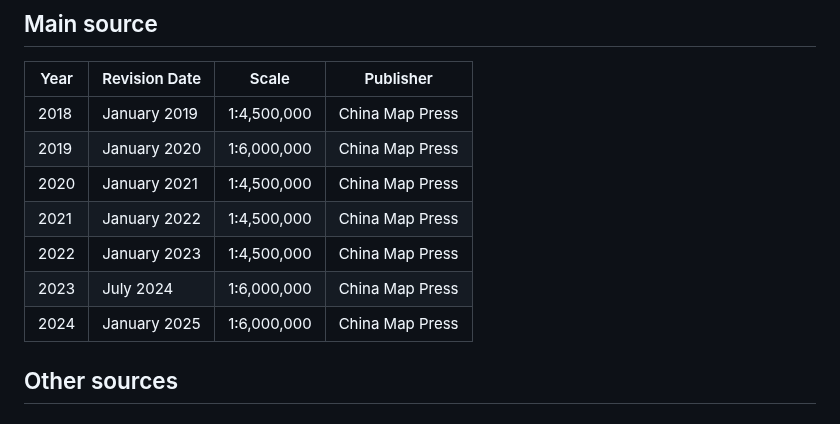
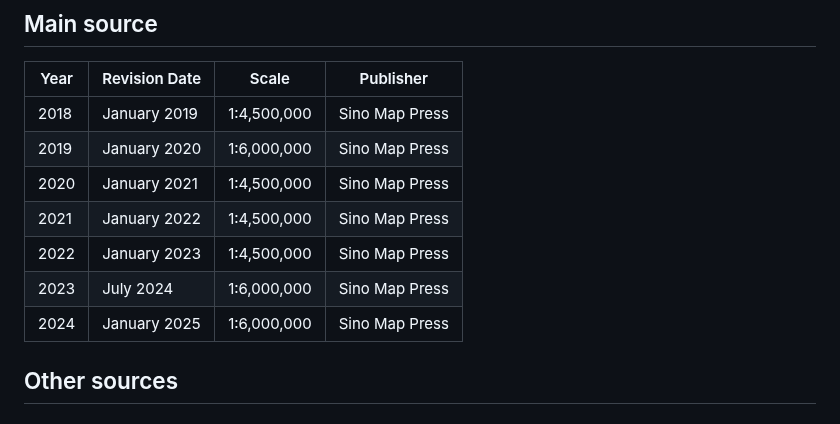
Before and after one commit to malin84/transportation_networks_of_china, a Markdown page: changelog/changelog_v2.0.md, the part around the change. Drawn GitHub-style.

Commit message:
Rename changelog to changelog_v2.0.md and fix publisher name
Rename changelog.md → changelog_v2.0.md to accommodate future changelogs.
Replace "China Map Press" with "Sino Map Press" (7 occurrences).
Update changelog link in README.md.

Co-Authored-By: Claude Opus 4.6 <noreply@anthropic.com>

```diff
--- a/changelog/changelog.md
+++ b/changelog/changelog_v2.0.md
@@ -28,13 +28,13 @@ We have added new data for 2018–2024, covering high-speed rail (HSR), conventi
 ## Main source
 | Year | Revision Date | Scale | Publisher |
 |------|---------------|-------|-----------|
-| 2018 | January 2019  | 1:4,500,000 |China Map Press|
-| 2019 | January 2020  | 1:6,000,000 |China Map Press|
-| 2020 | January 2021  | 1:4,500,000 |China Map Press|
-| 2021 | January 2022  | 1:4,500,000 |China Map Press|
-| 2022 | January 2023  | 1:4,500,000 |China Map Press|
-| 2023 | July 2024     | 1:6,000,000 |China Map Press|
-| 2024 | January 2025  | 1:6,000,000 |China Map Press|
+| 2018 | January 2019  | 1:4,500,000 |Sino Map Press|
+| 2019 | January 2020  | 1:6,000,000 |Sino Map Press|
+| 2020 | January 2021  | 1:4,500,000 |Sino Map Press|
+| 2021 | January 2022  | 1:4,500,000 |Sino Map Press|
+| 2022 | January 2023  | 1:4,500,000 |Sino Map Press|
+| 2023 | July 2024     | 1:6,000,000 |Sino Map Press|
+| 2024 | January 2025  | 1:6,000,000 |Sino Map Press|
 
 ## Other sources
 
```
Also changed, not shown: README.md (+1 -1 lines).
